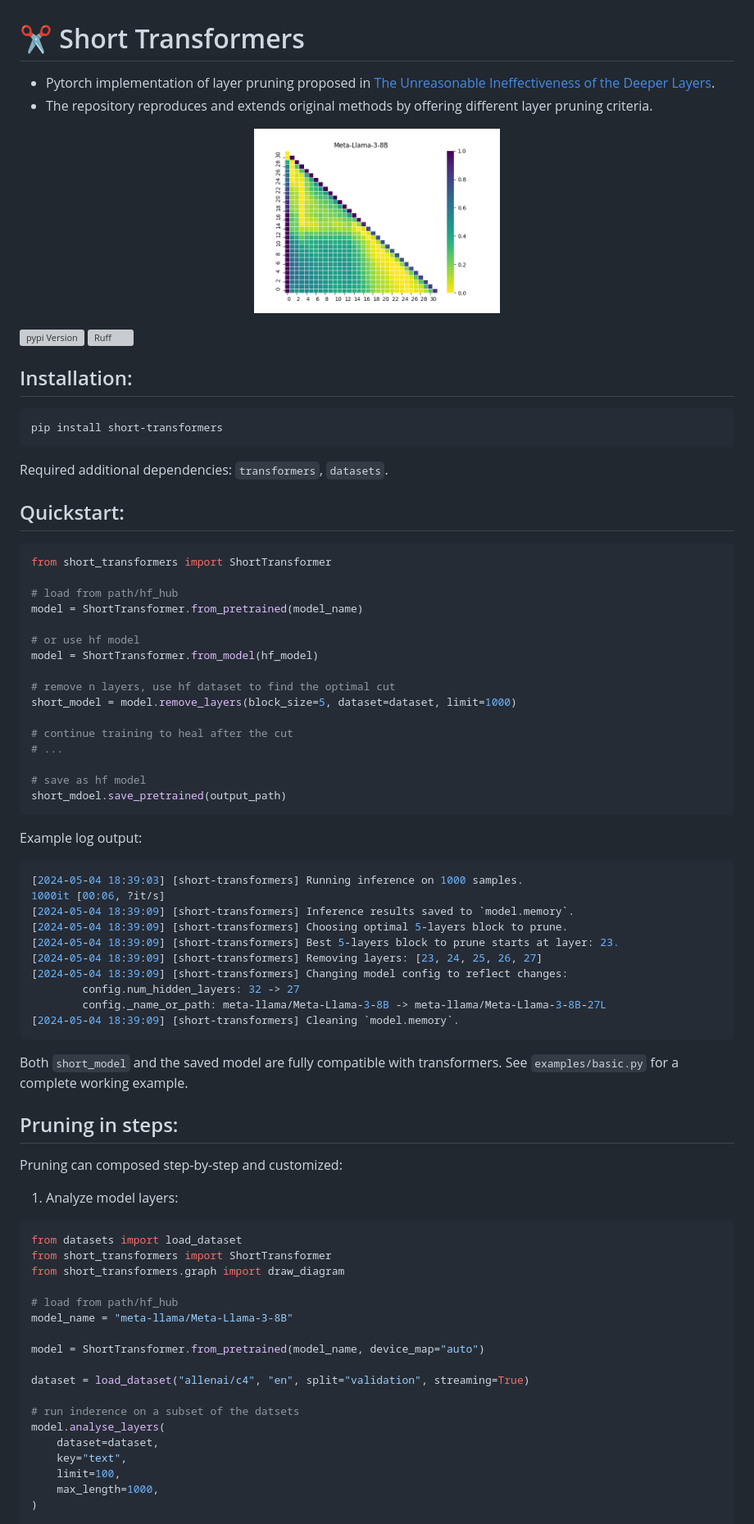
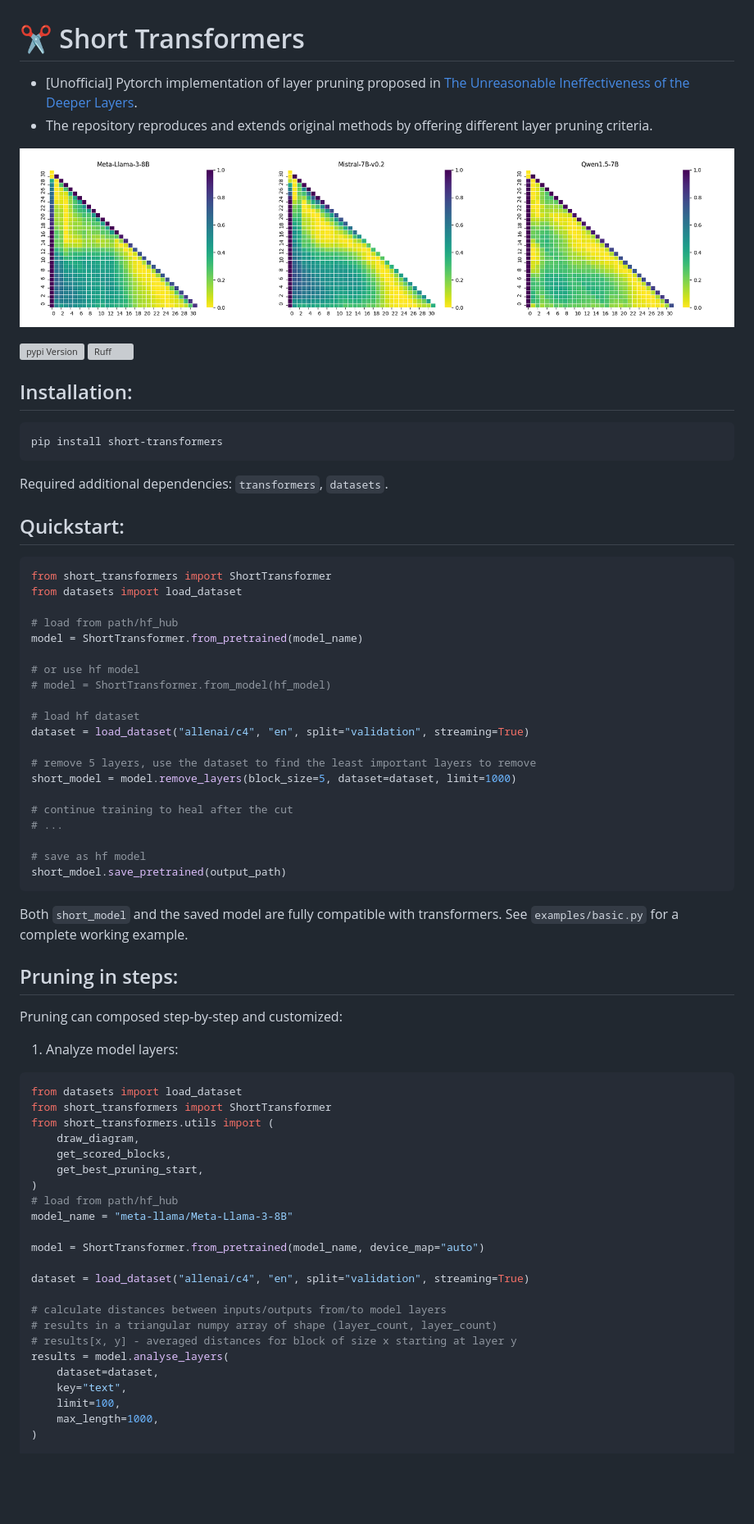
Before and after one commit to melisa-writer/short-transformers, a Markdown page: README.md, the part around one of its changes. Shown at 82% size. Drawn GitHub-style; pictures changed too: docs/merged.png (added); blank space fills up the shorter version; grey boxes are pictures that could not be loaded.

````diff
--- a/README.md
+++ b/README.md
@@ -1,11 +1,12 @@
 # :scissors: Short Transformers
 
-- Pytorch implementation of layer pruning proposed in [The Unreasonable Ineffectiveness of the Deeper Layers](https://arxiv.org/pdf/2403.17887.pdf).
+- [Unofficial] Pytorch implementation of layer pruning proposed in [The Unreasonable Ineffectiveness of the Deeper Layers](https://arxiv.org/pdf/2403.17887.pdf).
 - The repository reproduces and extends original methods by offering different layer pruning criteria.
 
 <p align="center">
-<img src="./docs/Meta-Llama-3-8B.png" align="center" width='300'/>
+<img src="./docs/merged.png" align="center" alt="Normalized angular distance from initial layer l (x-axis) with block size n (y-axis)." height='250'/>
 </p>
+
 
 [![pypi Version](https://img.shields.io/pypi/v/short-transformers.svg?style=flat-square&logo=pypi&logoColor=white)](https://pypi.org/project/short-transformers/)
 [![Ruff](https://img.shields.io/endpoint?url=https://raw.githubusercontent.com/astral-sh/ruff/main/assets/badge/v2.json)](https://github.com/astral-sh/ruff)
@@ -20,14 +21,18 @@ Required additional dependencies: `transformers`, `datasets`.
 ## Quickstart:
 ```python
 from short_transformers import ShortTransformer
+from datasets import load_dataset
 
 # load from path/hf_hub
 model = ShortTransformer.from_pretrained(model_name)
 
 # or use hf model
-model = ShortTransformer.from_model(hf_model)
+# model = ShortTransformer.from_model(hf_model)
 
-# remove n layers, use hf dataset to find the optimal cut
+# load hf dataset
+dataset = load_dataset("allenai/c4", "en", split="validation", streaming=True)
+
+# remove 5 layers, use the dataset to find the least important layers to remove
 short_model = model.remove_layers(block_size=5, dataset=dataset, limit=1000)
 
 # continue training to heal after the cut
@@ -35,19 +40,6 @@ short_model = model.remove_layers(block_size=5, dataset=dataset, limit=1000)
 
 # save as hf model
 short_mdoel.save_pretrained(output_path)
-```
-Example log output:
-```sh
-[2024-05-04 18:39:03] [short-transformers] Running inference on 1000 samples.
-1000it [00:06, ?it/s]
-[2024-05-04 18:39:09] [short-transformers] Inference results saved to `model.memory`.
-[2024-05-04 18:39:09] [short-transformers] Choosing optimal 5-layers block to prune.
-[2024-05-04 18:39:09] [short-transformers] Best 5-layers block to prune starts at layer: 23.
-[2024-05-04 18:39:09] [short-transformers] Removing layers: [23, 24, 25, 26, 27]
-[2024-05-04 18:39:09] [short-transformers] Changing model config to reflect changes:
-        config.num_hidden_layers: 32 -> 27
-        config._name_or_path: meta-llama/Meta-Llama-3-8B -> meta-llama/Meta-Llama-3-8B-27L
-[2024-05-04 18:39:09] [short-transformers] Cleaning `model.memory`.
 ```
 
 Both `short_model` and the saved model are fully compatible with transformers. See `examples/basic.py` for a complete working example.
@@ -60,8 +52,11 @@ Pruning can composed step-by-step and customized:
 ```python
 from datasets import load_dataset
 from short_transformers import ShortTransformer
-from short_transformers.graph import draw_diagram
-
+from short_transformers.utils import (
+    draw_diagram,
+    get_scored_blocks,
+    get_best_pruning_start,
+)
 # load from path/hf_hub
 model_name = "meta-llama/Meta-Llama-3-8B"
 
@@ -69,8 +64,10 @@ model = ShortTransformer.from_pretrained(model_name, device_map="auto")
 
 dataset = load_dataset("allenai/c4", "en", split="validation", streaming=True)
 
-# run inderence on a subset of the datsets
-model.analyse_layers(
+# calculate distances between inputs/outputs from/to model layers
+# results in a triangular numpy array of shape (layer_count, layer_count)
+# results[x, y] - averaged distances for block of size x starting at layer y
+results = model.analyse_layers(
     dataset=dataset,
     key="text",
     limit=100,
````
Also changed, not shown: other parts of README.md (+12 -17 lines), docs/Mistral-7B-v0.2.png (added), docs/Qwen1.5-7B.png (added), docs/phi-2.png (added), 10 other files.
